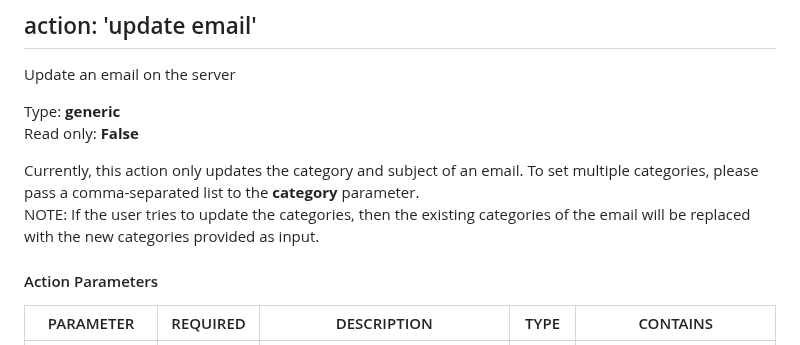
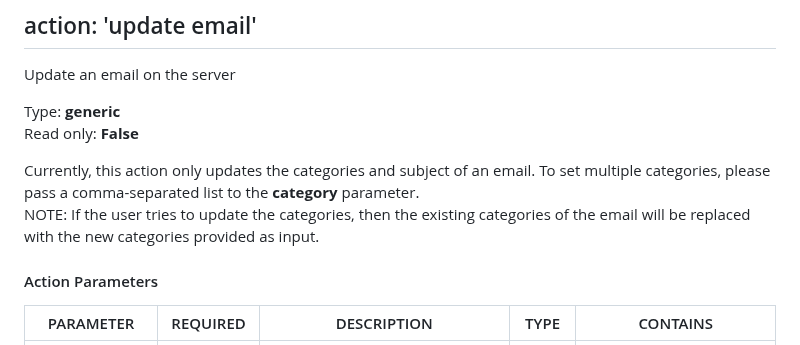
Before and after one commit to splunk-soar-connectors/msgraphforoffice365, a Markdown page: README.md, the part around the change. Rendered like a GitHub page.

```diff
--- a/README.md
+++ b/README.md
@@ -1532,7 +1532,7 @@ Update an email on the server
 Type: **generic**
 Read only: **False**
 
-Currently, this action only updates the category and subject of an email. To set multiple categories, please pass a comma-separated list to the <b>category</b> parameter.<br>NOTE: If the user tries to update the categories, then the existing categories of the email will be replaced with the new categories provided as input.
+Currently, this action only updates the categories and subject of an email. To set multiple categories, please pass a comma-separated list to the <b>category</b> parameter.<br>NOTE: If the user tries to update the categories, then the existing categories of the email will be replaced with the new categories provided as input.
 
 #### Action Parameters
 PARAMETER | REQUIRED | DESCRIPTION | TYPE | CONTAINS
```
